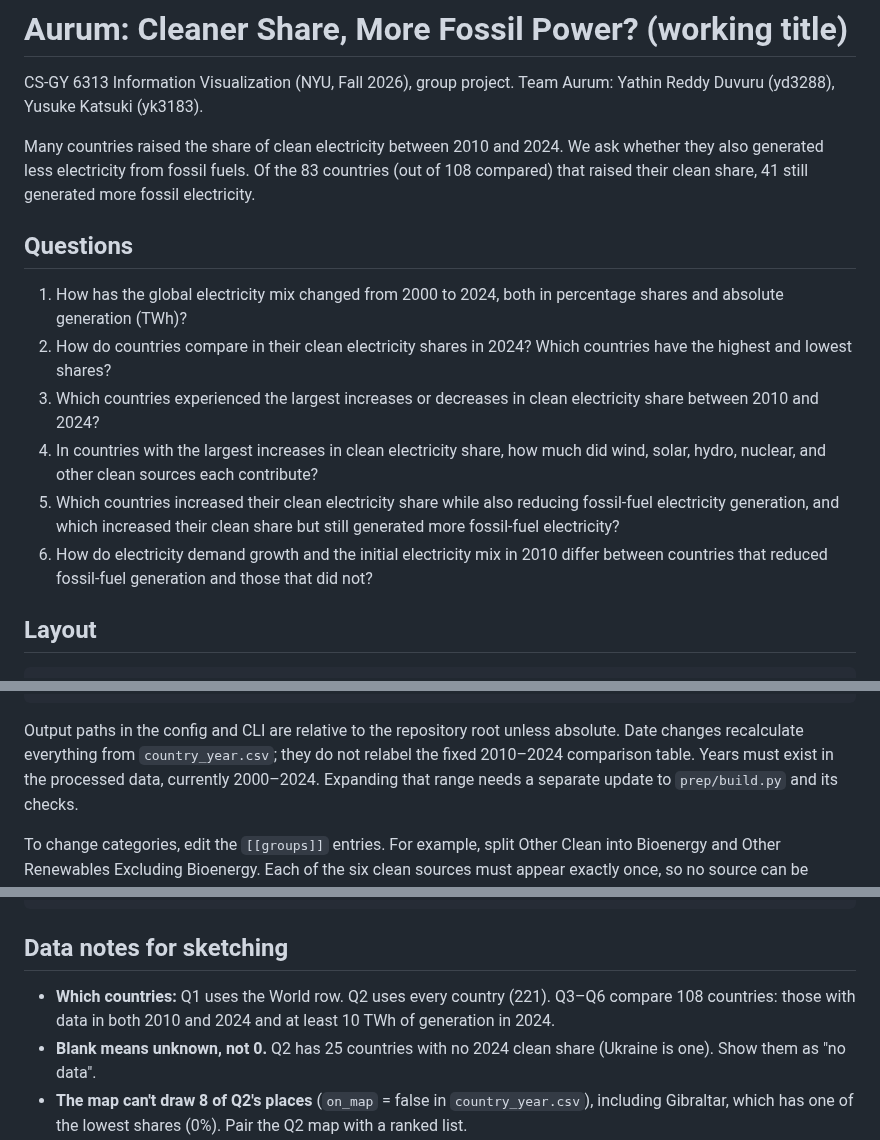
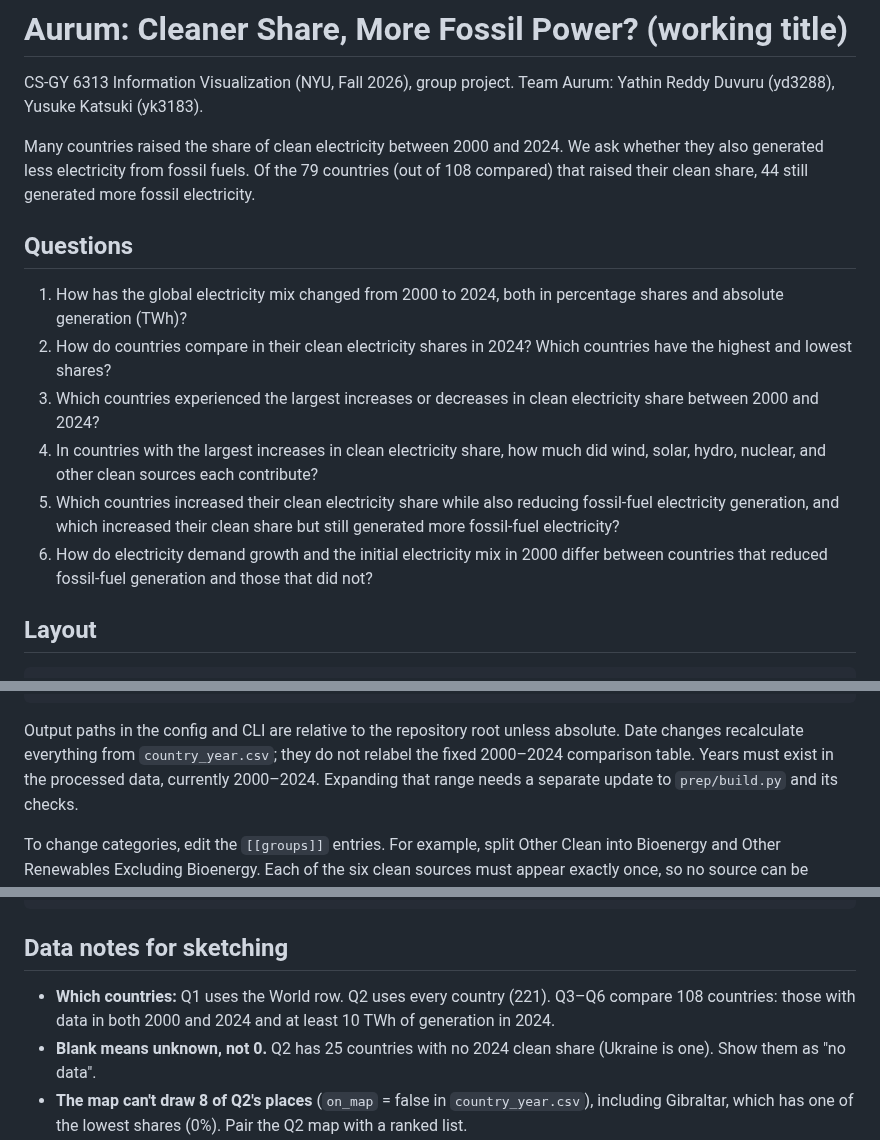
Before and after one commit to Yahtze/InfoViz-Aurum, a Markdown page: README.md, 3 parts joined by grey strips. GitHub-like rendering.

```diff
--- a/README.md
+++ b/README.md
@@ -3,18 +3,18 @@
 CS-GY 6313 Information Visualization (NYU, Fall 2026), group project.
 Team Aurum: Yathin Reddy Duvuru (yd3288), Yusuke Katsuki (yk3183).
 
-Many countries raised the share of clean electricity between 2010 and 2024.
+Many countries raised the share of clean electricity between 2000 and 2024.
 We ask whether they also generated less electricity from fossil fuels.
-Of the 83 countries (out of 108 compared) that raised their clean share, 41 still generated more fossil electricity.
+Of the 79 countries (out of 108 compared) that raised their clean share, 44 still generated more fossil electricity.
 
 ## Questions
 
 1. How has the global electricity mix changed from 2000 to 2024, both in percentage shares and absolute generation (TWh)?
 2. How do countries compare in their clean electricity shares in 2024? Which countries have the highest and lowest shares?
-3. Which countries experienced the largest increases or decreases in clean electricity share between 2010 and 2024?
+3. Which countries experienced the largest increases or decreases in clean electricity share between 2000 and 2024?
 4. In countries with the largest increases in clean electricity share, how much did wind, solar, hydro, nuclear, and other clean sources each contribute?
 5. Which countries increased their clean electricity share while also reducing fossil-fuel electricity generation, and which increased their clean share but still generated more fossil-fuel electricity?
-6. How do electricity demand growth and the initial electricity mix in 2010 differ between countries that reduced fossil-fuel generation and those that did not?
+6. How do electricity demand growth and the initial electricity mix in 2000 differ between countries that reduced fossil-fuel generation and those that did not?
 
 ## Layout
 
@@ -101,7 +102,7 @@ uv run python -m sketches --format png
 
 Output paths in the config and CLI are relative to the repository root unless absolute.
 Date changes recalculate everything from `country_year.csv`; they do not relabel the
-fixed 2010–2024 comparison table. Years must exist in the processed data, currently
+fixed 2000–2024 comparison table. Years must exist in the processed data, currently
 2000–2024. Expanding that range needs a separate update to `prep/build.py` and its checks.
 
 To change categories, edit the `[[groups]]` entries. For example, split Other Clean
@@ -153,7 +154,7 @@ uv run python -m prep.report
 ## Data notes for sketching
 
 - **Which countries:** Q1 uses the World row. Q2 uses every country (221). Q3–Q6 compare 108 countries:
-  those with data in both 2010 and 2024 and at least 10 TWh of generation in 2024.
+  those with data in both 2000 and 2024 and at least 10 TWh of generation in 2024.
 - **Blank means unknown, not 0.** Q2 has 25 countries with no 2024 clean share (Ukraine is one). Show them as "no data".
 - **The map can't draw 8 of Q2's places** (`on_map` = false in `country_year.csv`), including Gibraltar,
   which has one of the lowest shares (0%). Pair the Q2 map with a ranked list.
```
Also changed, not shown: other parts of README.md (+4 -3 lines), reports/data-handling.md (+43 -43 lines), outputs/preview.png, 11 other files.
